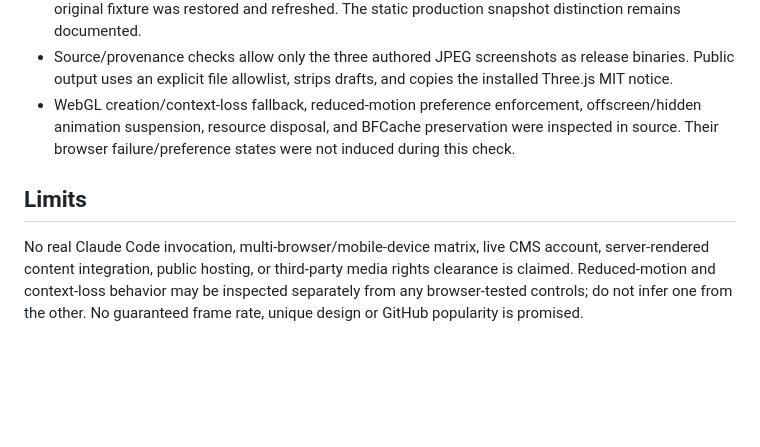
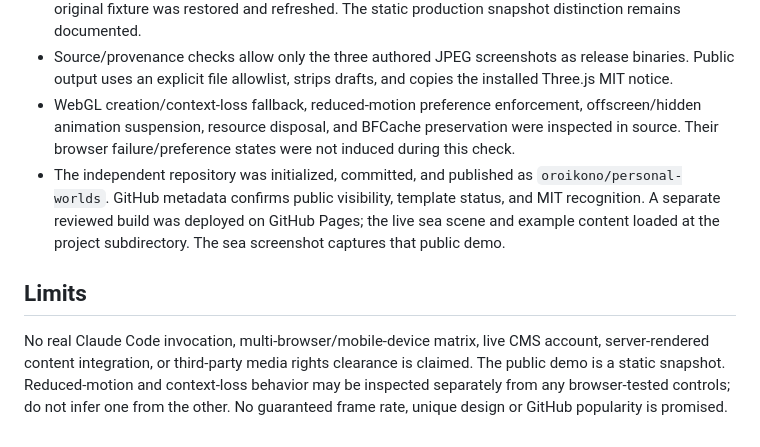
Before and after one commit to oroikono/Kaimerva, a Markdown page: docs/verification.md, the part around the change. Drawn GitHub-style; blank space fills up the shorter version.

```diff
--- a/docs/verification.md
+++ b/docs/verification.md
@@ -19,7 +19,8 @@ This record separates executable checks from design intentions and host compatib
 - A temporary edit to the source JSON appeared through Refresh content without a build, and the original fixture was restored and refreshed. The static production snapshot distinction remains documented.
 - Source/provenance checks allow only the three authored JPEG screenshots as release binaries. Public output uses an explicit file allowlist, strips drafts, and copies the installed Three.js MIT notice.
 - WebGL creation/context-loss fallback, reduced-motion preference enforcement, offscreen/hidden animation suspension, resource disposal, and BFCache preservation were inspected in source. Their browser failure/preference states were not induced during this check.
+- The independent repository was initialized, committed, and published as `oroikono/personal-worlds`. GitHub metadata confirms public visibility, template status, and MIT recognition. A separate reviewed build was deployed on GitHub Pages; the live sea scene and example content loaded at the project subdirectory. The sea screenshot captures that public demo.
 
 ## Limits
 
-No real Claude Code invocation, multi-browser/mobile-device matrix, live CMS account, server-rendered content integration, public hosting, or third-party media rights clearance is claimed. Reduced-motion and context-loss behavior may be inspected separately from any browser-tested controls; do not infer one from the other. No guaranteed frame rate, unique design or GitHub popularity is promised.
+No real Claude Code invocation, multi-browser/mobile-device matrix, live CMS account, server-rendered content integration, or third-party media rights clearance is claimed. The public demo is a static snapshot. Reduced-motion and context-loss behavior may be inspected separately from any browser-tested controls; do not infer one from the other. No guaranteed frame rate, unique design or GitHub popularity is promised.
```
Also changed, not shown: README.md (+4 -0 lines), docs/hosting.md (added, +9 -0 lines), docs/assets/sea.jpg.
